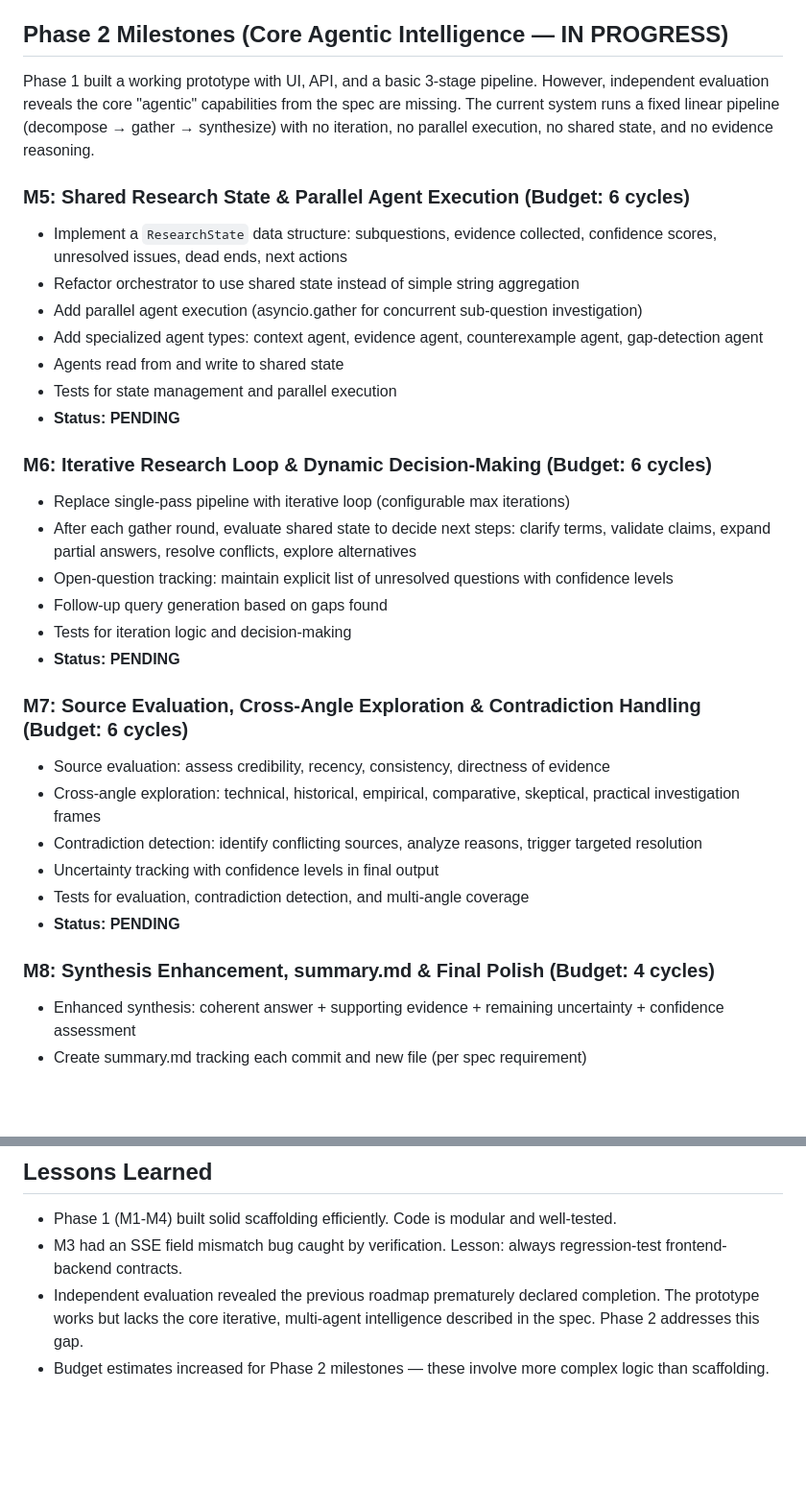
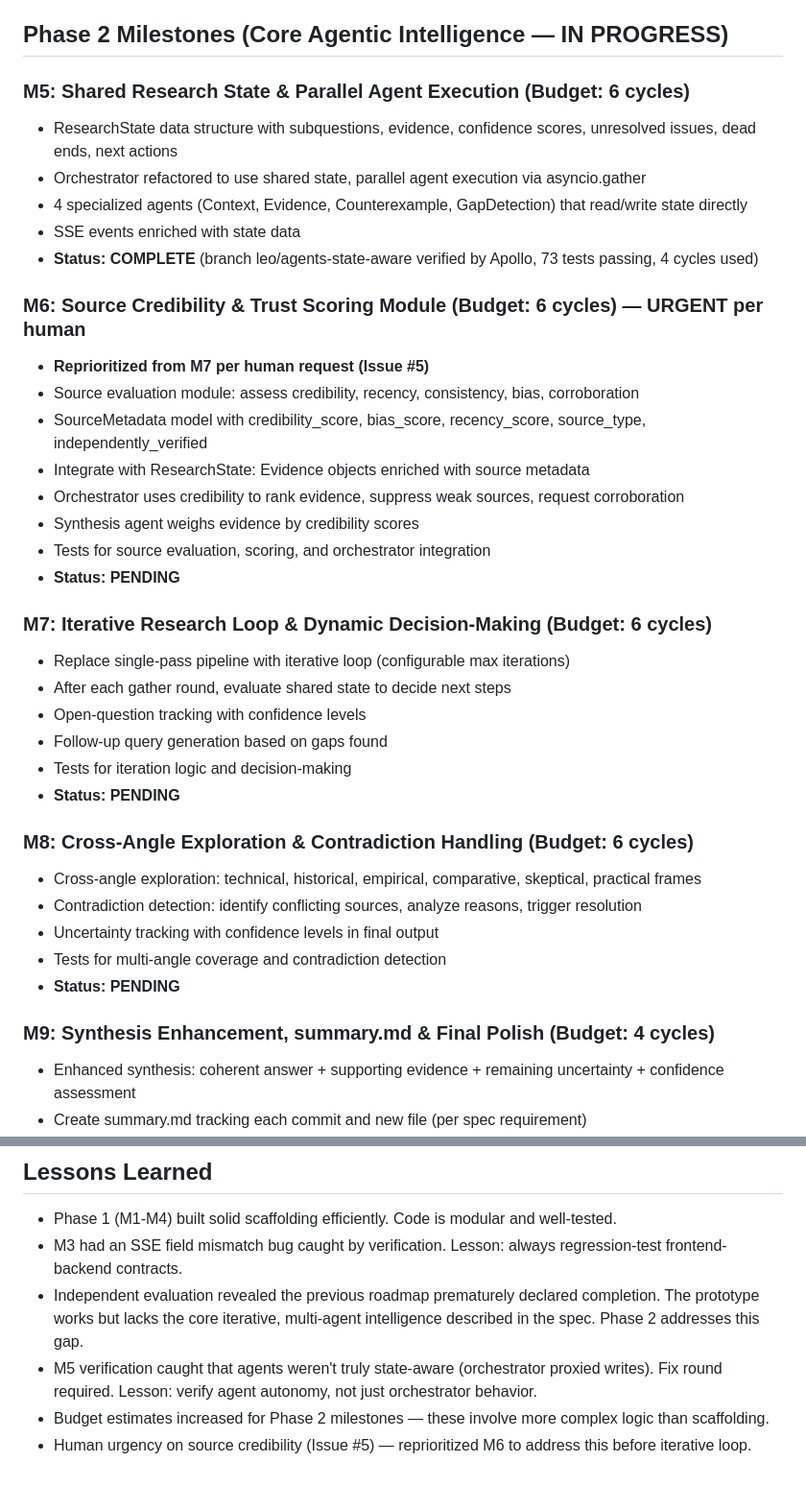
Before and after one commit to btaanish/agentic-sys, a Markdown page: roadmap.md, 2 parts joined by grey strips. Shown at 96% size. Rendered like a GitHub page; blank space fills up the shorter version.

```diff
--- a/roadmap.md
+++ b/roadmap.md
@@ -23,34 +23,39 @@ Build a multi-agent deep research system that performs iterative information dis
 
 ## Phase 2 Milestones (Core Agentic Intelligence — IN PROGRESS)
 
-Phase 1 built a working prototype with UI, API, and a basic 3-stage pipeline. However, independent evaluation reveals the core "agentic" capabilities from the spec are missing. The current system runs a fixed linear pipeline (decompose → gather → synthesize) with no iteration, no parallel execution, no shared state, and no evidence reasoning.
+### M5: Shared Research State & Parallel Agent Execution (Budget: 6 cycles)
+- ResearchState data structure with subquestions, evidence, confidence scores, unresolved issues, dead ends, next actions
+- Orchestrator refactored to use shared state, parallel agent execution via asyncio.gather
+- 4 specialized agents (Context, Evidence, Counterexample, GapDetection) that read/write state directly
+- SSE events enriched with state data
+- **Status: COMPLETE** (branch leo/agents-state-aware verified by Apollo, 73 tests passing, 4 cycles used)
 
-### M5: Shared Research State & Parallel Agent Execution (Budget: 6 cycles)
-- Implement a `ResearchState` data structure: subquestions, evidence collected, confidence scores, unresolved issues, dead ends, next actions
-- Refactor orchestrator to use shared state instead of simple string aggregation
-- Add parallel agent execution (asyncio.gather for concurrent sub-question investigation)
-- Add specialized agent types: context agent, evidence agent, counterexample agent, gap-detection agent
-- Agents read from and write to shared state
-- Tests for state management and parallel execution
+### M6: Source Credibility & Trust Scoring Module (Budget: 6 cycles) — URGENT per human
+- **Reprioritized from M7 per human request (Issue #5)**
+- Source evaluation module: assess credibility, recency, consistency, bias, corroboration
+- SourceMetadata model with credibility_score, bias_score, recency_score, source_type, independently_verified
+- Integrate with ResearchState: Evidence objects enriched with source metadata
+- Orchestrator uses credibility to rank evidence, suppress weak sources, request corroboration
+- Synthesis agent weighs evidence by credibility scores
+- Tests for source evaluation, scoring, and orchestrator integration
 - **Status: PENDING**
 
-### M6: Iterative Research Loop & Dynamic Decision-Making (Budget: 6 cycles)
+### M7: Iterative Research Loop & Dynamic Decision-Making (Budget: 6 cycles)
 - Replace single-pass pipeline with iterative loop (configurable max iterations)
-- After each gather round, evaluate shared state to decide next steps: clarify terms, validate claims, expand partial answers, resolve conflicts, explore alternatives
-- Open-question tracking: maintain explicit list of unresolved questions with confidence levels
+- After each gather round, evaluate shared state to decide next steps
+- Open-question tracking with confidence levels
 - Follow-up query generation based on gaps found
 - Tests for iteration logic and decision-making
 - **Status: PENDING**
 
-### M7: Source Evaluation, Cross-Angle Exploration & Contradiction Handling (Budget: 6 cycles)
-- Source evaluation: assess credibility, recency, consistency, directness of evidence
-- Cross-angle exploration: technical, historical, empirical, comparative, skeptical, practical investigation frames
-- Contradiction detection: identify conflicting sources, analyze reasons, trigger targeted resolution
+### M8: Cross-Angle Exploration & Contradiction Handling (Budget: 6 cycles)
+- Cross-angle exploration: technical, historical, empirical, comparative, skeptical, practical frames
+- Contradiction detection: identify conflicting sources, analyze reasons, trigger resolution
 - Uncertainty tracking with confidence levels in final output
-- Tests for evaluation, contradiction detection, and multi-angle coverage
+- Tests for multi-angle coverage and contradiction detection
 - **Status: PENDING**
 
-### M8: Synthesis Enhancement, summary.md & Final Polish (Budget: 4 cycles)
+### M9: Synthesis Enhancement, summary.md & Final Polish (Budget: 4 cycles)
 - Enhanced synthesis: coherent answer + supporting evidence + remaining uncertainty + confidence assessment
 - Create summary.md tracking each commit and new file (per spec requirement)
 - UI updates to display research state, confidence levels, and evidence quality
@@ -61,4 +66,6 @@ Phase 1 built a working prototype with UI, API, and a basic 3-stage pipeline. Ho
 - Phase 1 (M1-M4) built solid scaffolding efficiently. Code is modular and well-tested.
 - M3 had an SSE field mismatch bug caught by verification. Lesson: always regression-test frontend-backend contracts.
 - Independent evaluation revealed the previous roadmap prematurely declared completion. The prototype works but lacks the core iterative, multi-agent intelligence described in the spec. Phase 2 addresses this gap.
+- M5 verification caught that agents weren't truly state-aware (orchestrator proxied writes). Fix round required. Lesson: verify agent autonomy, not just orchestrator behavior.
 - Budget estimates increased for Phase 2 milestones — these involve more complex logic than scaffolding.
+- Human urgency on source credibility (Issue #5) — reprioritized M6 to address this before iterative loop.
```
Also changed, not shown: spec.md (+26 -0 lines).
